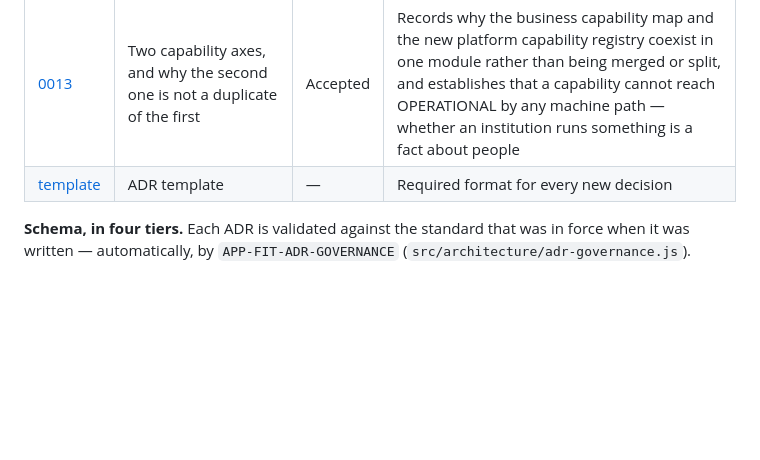
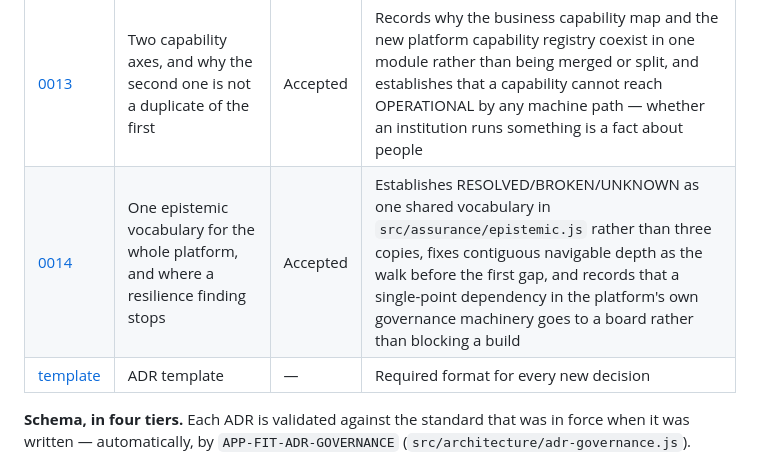
Before and after one commit to GullyBW/Gully-repository, a Markdown page: njtip-app/docs/architecture-governance.md, the part around the change. Drawn GitHub-style; blank space fills up the shorter version.

Commit message:
Phase 18.1 close-out: ADR-0014 records the decisions Batches 6 and 7 made
Three architectural decisions were taken in code during Batches 6 and 7 and had
no ADR behind them. Recording them is part of closing the phase, not paperwork
after it.

- One epistemic vocabulary in one module. Three copies of RESOLVED/BROKEN/
  UNKNOWN across institutional.js, adr-governance.js and institutional-
  resilience.js would be the duplication Part 4 of this phase exists to detect.
  HOP_STATES is now identically EPISTEMIC_STATES, and every compliance and
  resilience state declares which epistemic state it maps onto.
- Contiguous navigable depth is the walk before the first gap, kept apart from
  the resolved count. The ADR records the defect that produced the rule, because
  a reader who does not know why the third state exists will remove it as
  redundant.
- A single-point dependency in the platform's own governance machinery goes to a
  board rather than blocking a build. ADR-0009 blocks for constitutional
  capabilities and says nothing about this; changing what blocks a build is a
  governance decision, not an implementation detail.

The architectural debt section records two things this phase knowingly leaves
unpaid: GOVERNANCE_CAPABILITIES is a hand-declared list of five with nothing yet
noticing a Phase 18.1 control belonging to none of them, and the requirement
register ships empty, so specificationCompliance() has been verified against
fixtures and an empty register but never run over a populated one. That is a
real limit on what the passing control establishes.

Two ADR defects caught by the platform's own controls while writing it: the
governance schema demanded thirteen sections that were missing, and the review
schedule as first worded parsed its anchor date rather than its next-due date,
making ADR-0014 overdue on the day it was written. Both fixed; dueForReview()
now reports it due 2027-08-12.

- ADR-0014 catalogued in docs/architecture-governance.md; 14 ADRs, all valid
- Twin 14/14, application 190/190, infrastructure 9/9, 1176 tests passing

Co-Authored-By: Claude Opus 5 <noreply@anthropic.com>
Claude-Session: https://claude.ai/code/session_01LzviuK3JbayGLqRSnCC5tq

```diff
--- a/njtip-app/docs/architecture-governance.md
+++ b/njtip-app/docs/architecture-governance.md
@@ -26,6 +26,7 @@ without a demonstrated, implementation-driven need.
 | [0011](./adr/0011-operational-validation-calibration-and-the-traceability-invariant.md) | Operational validation, institutional calibration, and the traceability invariant | Accepted | A second global invariant, about conclusions rather than capabilities: nothing may exist without a complete, explainable, evidence-backed traceability chain. Governs evidence acquisition, forecast and twin calibration, control performance, exercise and capability maturity, and production transition planning |
 | [0012](./adr/0012-decision-package-merge-and-specification-traceability.md) | Merging three decision-package specifications into one guard, and governing merges thereafter | Accepted | Records the merge of Phase 17 Parts 15 and 17 with Phase 18 Part 7 into the existing seventeen-field decision package, and establishes the `merge` ADR schema tier: from 0012 onward, an ADR recording a merge must name the requirements it absorbed, the rationale, the compatibility impact and the implementation strategy |
 | [0013](./adr/0013-two-capability-axes-and-capability-centric-planning.md) | Two capability axes, and why the second one is not a duplicate of the first | Accepted | Records why the business capability map and the new platform capability registry coexist in one module rather than being merged or split, and establishes that a capability cannot reach OPERATIONAL by any machine path — whether an institution runs something is a fact about people |
+| [0014](./adr/0014-shared-epistemic-machinery-and-the-governance-resilience-boundary.md) | One epistemic vocabulary for the whole platform, and where a resilience finding stops | Accepted | Establishes RESOLVED/BROKEN/UNKNOWN as one shared vocabulary in `src/assurance/epistemic.js` rather than three copies, fixes contiguous navigable depth as the walk before the first gap, and records that a single-point dependency in the platform's own governance machinery goes to a board rather than blocking a build |
 | [template](./adr/000-template.md) | ADR template | — | Required format for every new decision |
 
 **Schema, in four tiers.** Each ADR is validated against the standard that was in force when it was
```
Also changed, not shown: 1 other file.
